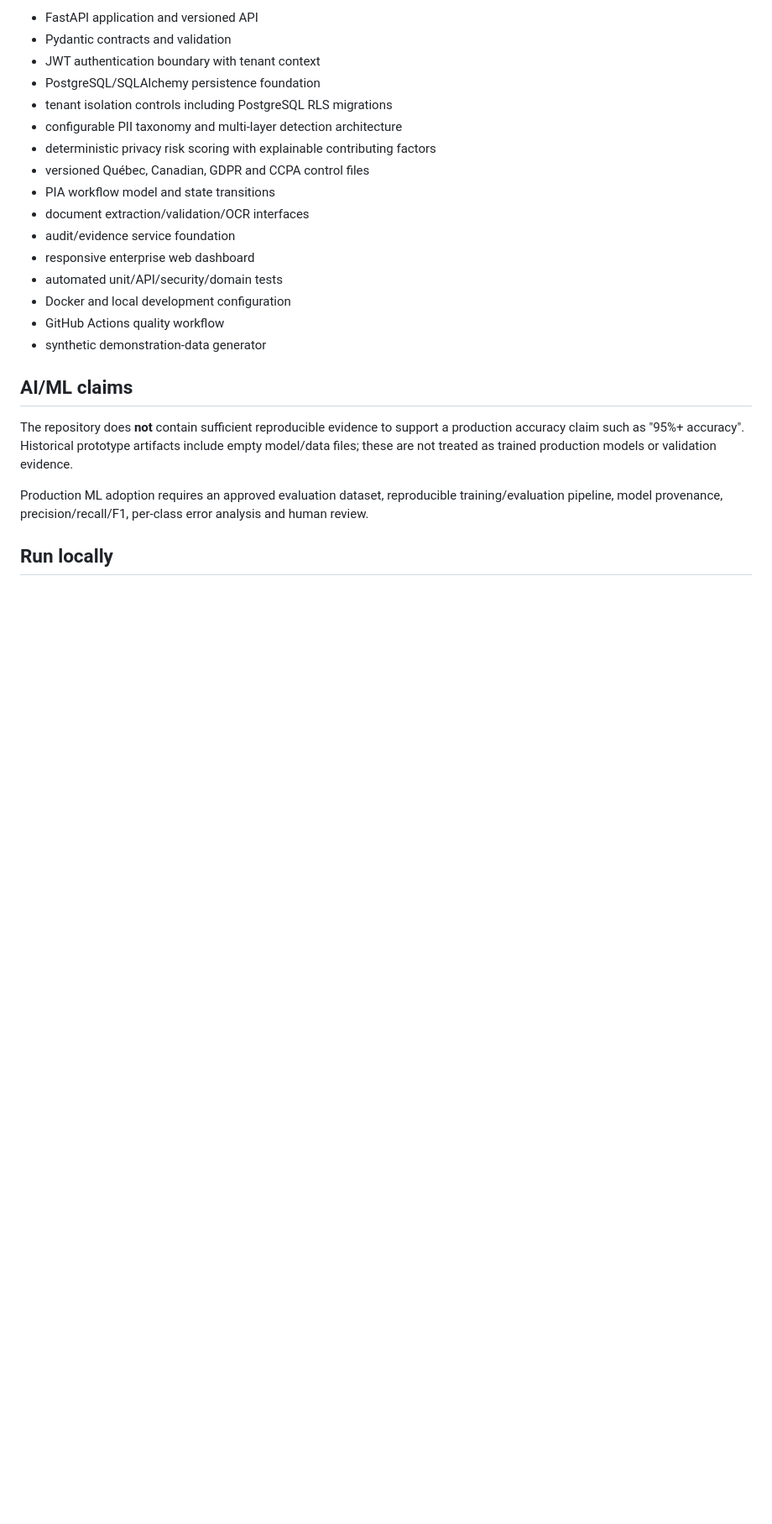
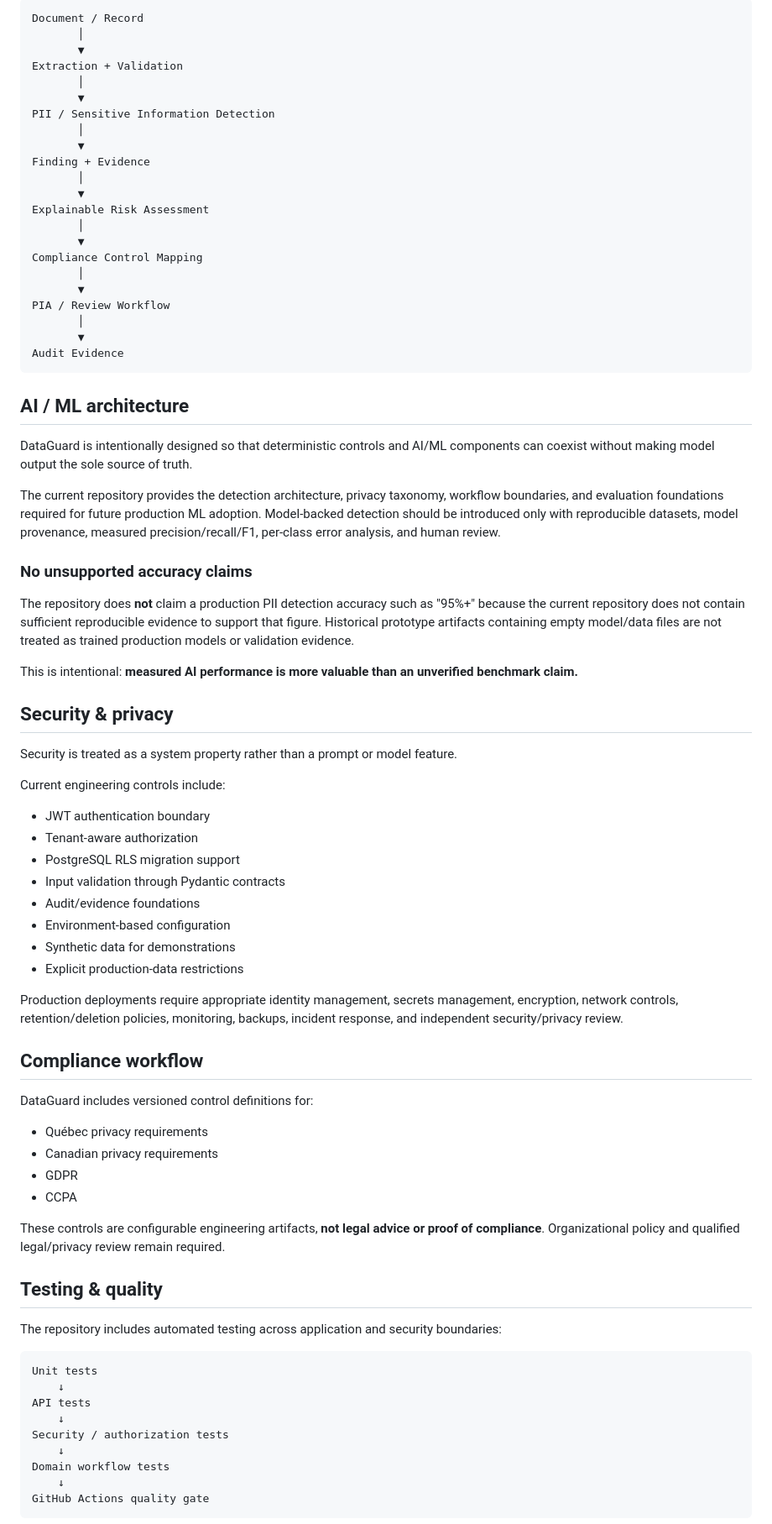
Before and after one commit to Akumo961/DataGuard-AI, a Markdown page: README.md, the part around one of its changes. Shown at 84% size. Rendered like a GitHub page; blank space fills up the shorter version.

Commit message:
docs: strengthen DataGuard AI engineering README

````diff
--- a/README.md
+++ b/README.md
@@ -35,25 +68,82 @@ Docker / CI quality pipeline
 
-- FastAPI application and versioned API
-- Pydantic contracts and validation
-- JWT authentication boundary with tenant context
-- PostgreSQL/SQLAlchemy persistence foundation
-- tenant isolation controls including PostgreSQL RLS migrations
-- configurable PII taxonomy and multi-layer detection architecture
-- deterministic privacy risk scoring with explainable contributing factors
-- versioned Québec, Canadian, GDPR and CCPA control files
-- PIA workflow model and state transitions
-- document extraction/validation/OCR interfaces
-- audit/evidence service foundation
-- responsive enterprise web dashboard
-- automated unit/API/security/domain tests
-- Docker and local development configuration
-- GitHub Actions quality workflow
-- synthetic demonstration-data generator
+```text
+Document / Record
+       │
+       ▼
+Extraction + Validation
+       │
+       ▼
+PII / Sensitive Information Detection
+       │
+       ▼
+Finding + Evidence
+       │
+       ▼
+Explainable Risk Assessment
+       │
+       ▼
+Compliance Control Mapping
+       │
+       ▼
+PIA / Review Workflow
+       │
+       ▼
+Audit Evidence
+```
 
-## AI/ML claims
+## AI / ML architecture
 
-The repository does **not** contain sufficient reproducible evidence to support a production accuracy claim such as "95%+ accuracy". Historical prototype artifacts include empty model/data files; these are not treated as trained production models or validation evidence.
+DataGuard is intentionally designed so that deterministic controls and AI/ML components can coexist without making model output the sole source of truth.
 
-Production ML adoption requires an approved evaluation dataset, reproducible training/evaluation pipeline, model provenance, precision/recall/F1, per-class error analysis and human review.
+The current repository provides the detection architecture, privacy taxonomy, workflow boundaries, and evaluation foundations required for future production ML adoption. Model-backed detection should be introduced only with reproducible datasets, model provenance, measured precision/recall/F1, per-class error analysis, and human review.
 
-## Run locally
+### No unsupported accuracy claims
+
+The repository does **not** claim a production PII detection accuracy such as "95%+" because the current repository does not contain sufficient reproducible evidence to support that figure. Historical prototype artifacts containing empty model/data files are not treated as trained production models or validation evidence.
+
+This is intentional: **measured AI performance is more valuable than an unverified benchmark claim.**
+
+## Security & privacy
+
+Security is treated as a system property rather than a prompt or model feature.
+
+Current engineering controls include:
+
+- JWT authentication boundary
+- Tenant-aware authorization
+- PostgreSQL RLS migration support
+- Input validation through Pydantic contracts
+- Audit/evidence foundations
+- Environment-based configuration
+- Synthetic data for demonstrations
+- Explicit production-data restrictions
+
+Production deployments require appropriate identity management, secrets management, encryption, network controls, retention/deletion policies, monitoring, backups, incident response, and independent security/privacy review.
+
+## Compliance workflow
+
+DataGuard includes versioned control definitions for:
+
+- Québec privacy requirements
+- Canadian privacy requirements
+- GDPR
+- CCPA
+
+These controls are configurable engineering artifacts, **not legal advice or proof of compliance**. Organizational policy and qualified legal/privacy review remain required.
+
+## Testing & quality
+
+The repository includes automated testing across application and security boundaries:
+
+```text
+Unit tests
+    ↓
+API tests
+    ↓
+Security / authorization tests
+    ↓
+Domain workflow tests
+    ↓
+GitHub Actions quality gate
+```
+
````
Also changed, not shown: other parts of README.md (+143 -31 lines).
